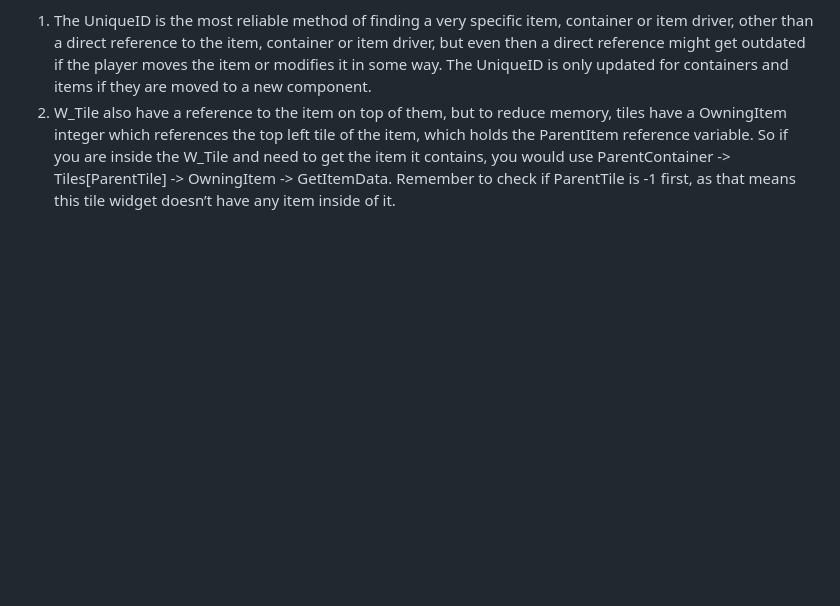
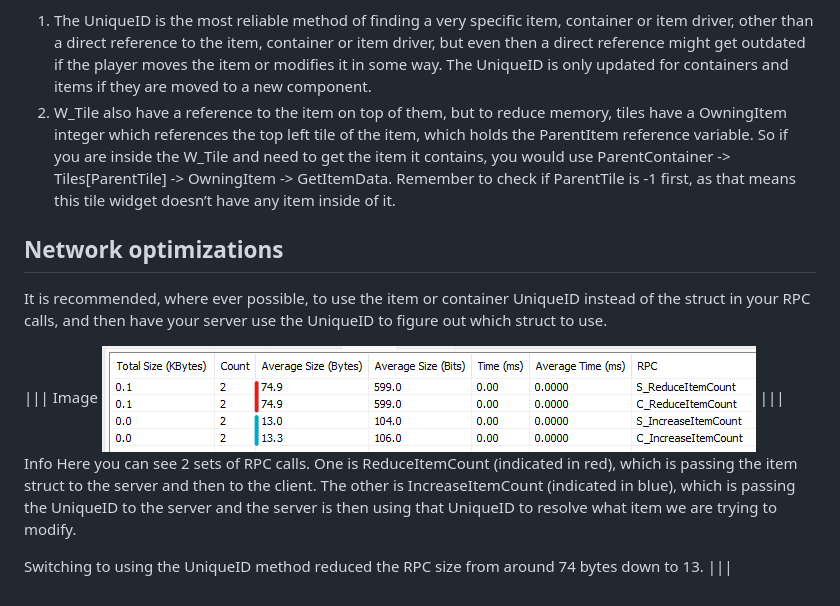
Before and after one commit to Inventoryframework/inventoryframework.github.io, a Markdown page: WorkingInTheSystem/CreatingCustomFunctions.md, the part around the change. GitHub-like rendering; pictures changed too: pictures/networkoptimization.png (added); blank space fills up the shorter version.

Commit message:
Added Network optimization section

```diff
--- a/WorkingInTheSystem/CreatingCustomFunctions.md
+++ b/WorkingInTheSystem/CreatingCustomFunctions.md
@@ -16,3 +16,18 @@ The component includes a function to get an item at item at a specific index of
 1. The <span style="color:slateblue">UniqueID</span> is the most reliable method of finding a very specific item, container or item driver, other than a direct reference to the item, container or item driver, but even then a direct reference might get outdated if the player moves the item or modifies it in some way. The <span style="color:slateblue">UniqueID</span> is only updated for containers and items if they are moved to a new component.
 2. <span style="color:violet">W_Tile</span> also have a reference to the item on top of them, but to reduce memory, tiles have a <span style="color:slateblue">OwningItem</span> integer which references the top left tile of the item, which holds the <span style="color:slateblue">ParentItem</span> reference variable.
 So if you are inside the <span style="color:violet">W_Tile</span> and need to get the item it contains, you would use <span style="color:slateblue">ParentContainer</span> -> <span style="color:slateblue">Tiles</span>[ParentTile] -> <span style="color:slateblue">OwningItem</span> -> <span style="color:brown">GetItemData</span>. Remember to check if <span style="color:slateblue">ParentTile</span> is -1 first, as that means this tile widget doesn’t have any item inside of it.
+
+## Network optimizations
+
+It is recommended, where ever possible, to use the item or container UniqueID instead of the struct in your RPC calls, and then have your server use the UniqueID to figure out which struct to use.
+
+
+
+||| Image
+![](/pictures/networkoptimization.png)
+||| Info
+Here you can see 2 sets of RPC calls. One is <span style="color:brown">ReduceItemCount</span> (indicated in red), which is passing the item struct to the server and then to the client.
+The other is <span style="color:brown">IncreaseItemCount</span> (indicated in blue), which is passing the <span style="color:slateblue">UniqueID</span> to the server and the server is then using that <span style="color:slateblue">UniqueID</span> to resolve what item we are trying to modify.
+
+Switching to using the <span style="color:slateblue">UniqueID</span> method reduced the RPC size from around 74 bytes down to 13.
+|||
```
